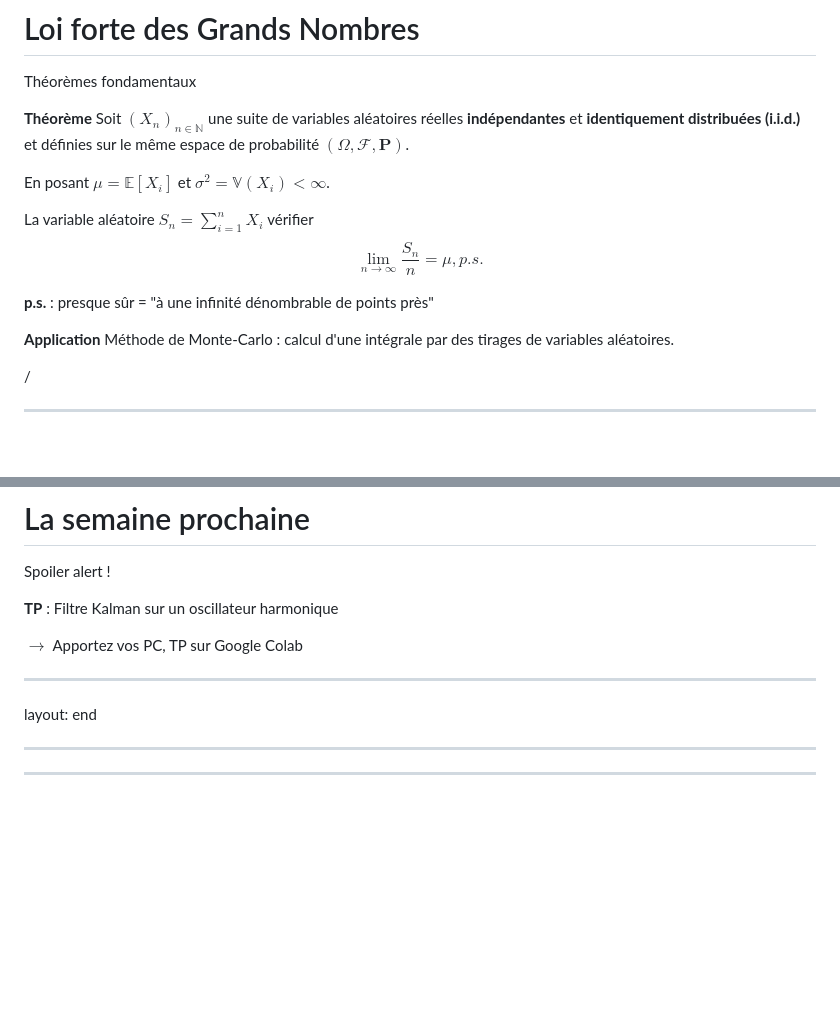
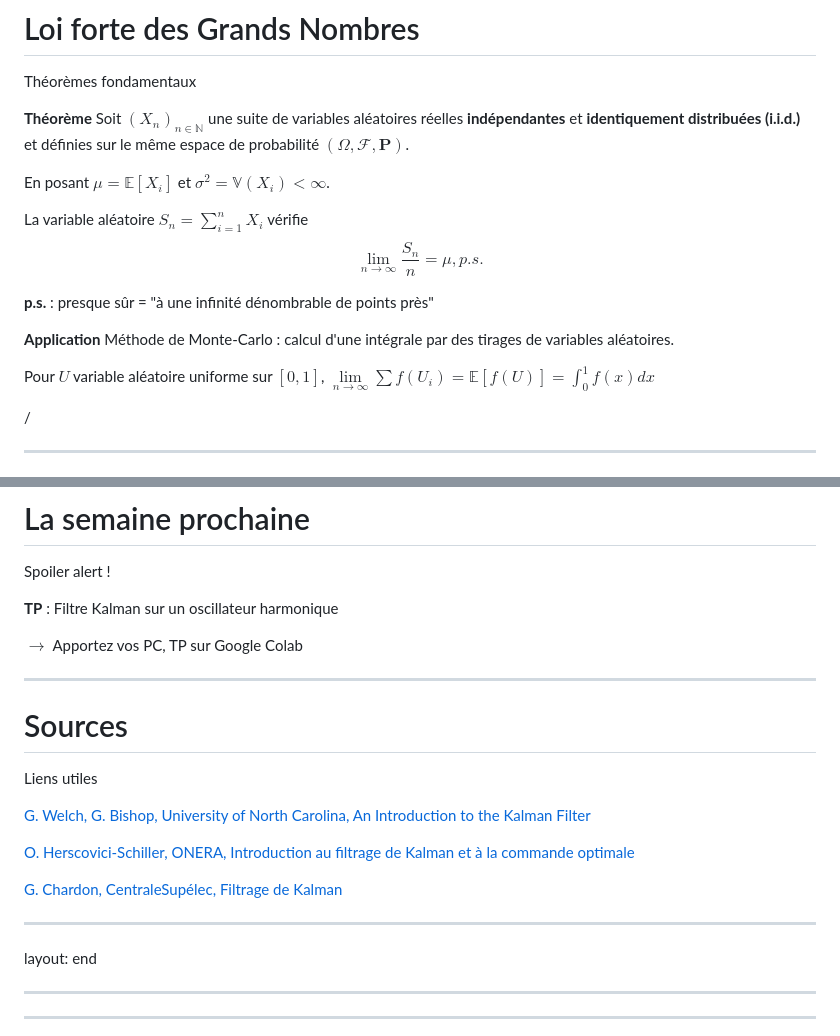
Before and after one commit to maurinl26/filtrage_modelisation_stochastique, a Markdown page: 2_filtre_kalman/slides.md, 2 parts joined by grey strips. Rendered like a GitHub page; blank space fills up the shorter version.

```diff
--- a/2_filtre_kalman/slides.md
+++ b/2_filtre_kalman/slides.md
@@ -231,12 +231,14 @@ définies sur le même espace de probabilité $(\Omega, \mathcal{F}, \mathbf{P})
 
 En posant $\mu = \mathbb{E}[X_i]$ et $\sigma^2 = \mathbb{V}(X_i) < \infty$.
 
-La variable aléatoire $S_n = \sum_{i=1}^n X_i$ vérifier
+La variable aléatoire $S_n = \sum_{i=1}^n X_i$ vérifie
 $$\lim\limits_{n \rightarrow \infty} \frac{S_n}{n} = \mu,  p.s.$$
 
 **p.s.** : presque sûr = "à une infinité dénombrable de points près"
 
 **Application** Méthode de Monte-Carlo : calcul d'une intégrale par des tirages de variables aléatoires.
+
+Pour $U$ variable aléatoire uniforme sur $[0,1]$, $\lim\limits_{n \rightarrow \infty} \sum f(U_i) = \mathbb{E}[f(U)] = \int_0^1 f(x) dx$
 
 <p class="absolute bottom-10 right-10 opacity-30 transform">
 <SlideCurrentNo /> / <SlidesTotal />
@@ -773,6 +810,19 @@ Spoiler alert !
 $\rightarrow$ Apportez vos PC, TP sur Google Colab
 
 ---
+
+# Sources
+Liens utiles
+
+[G. Welch, G. Bishop, University of North Carolina, An Introduction to the Kalman Filter](https://www.cs.unc.edu/~welch/media/pdf/kalman_intro.pdf)
+
+
+[O. Herscovici-Schiller, ONERA, Introduction au filtrage de Kalman et à la commande optimale](https://www.onera.fr/sites/default/files/270/poly_Kalman_Herscovici.pdf)
+
+
+[G. Chardon, CentraleSupélec, Filtrage de Kalman](https://gilleschardon.fr/fc/kalman/kalman.pdf)
+
+---
 layout: end
 
 ---
```
Also changed, not shown: other parts of 2_filtre_kalman/slides.md (+43 -8 lines).
